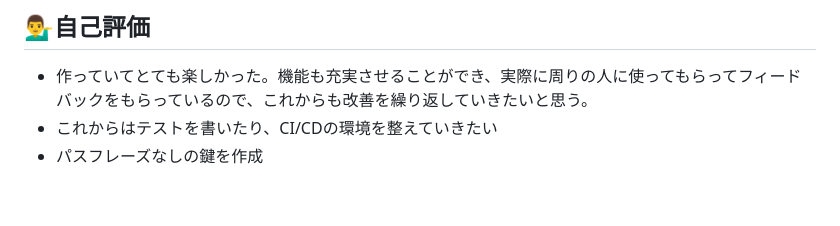
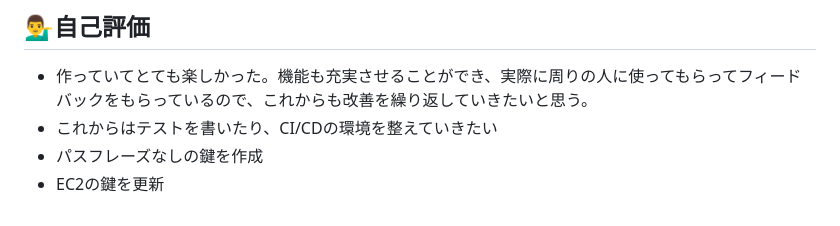
Before and after one commit to anti-15/Fronavi, a Markdown page: README.md, the part around the change. Rendered like a GitHub page.

Commit message:
鍵更新

```diff
--- a/README.md
+++ b/README.md
@@ -53,3 +53,4 @@
 - 作っていてとても楽しかった。機能も充実させることができ、実際に周りの人に使ってもらってフィードバックをもらっているので、これからも改善を繰り返していきたいと思う。
 - これからはテストを書いたり、CI/CDの環境を整えていきたい
 - パスフレーズなしの鍵を作成
+- EC2の鍵を更新
```
